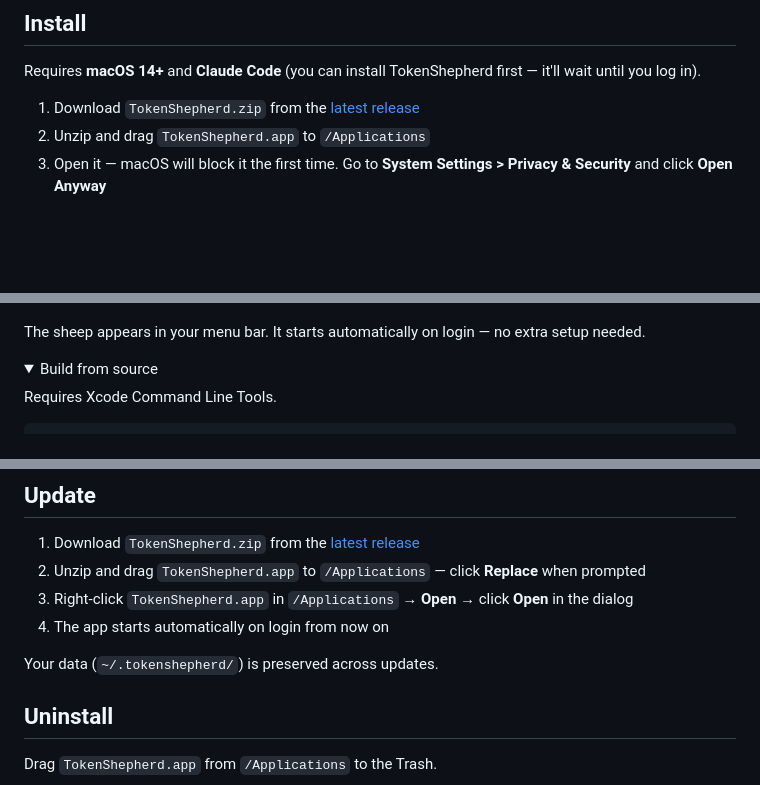
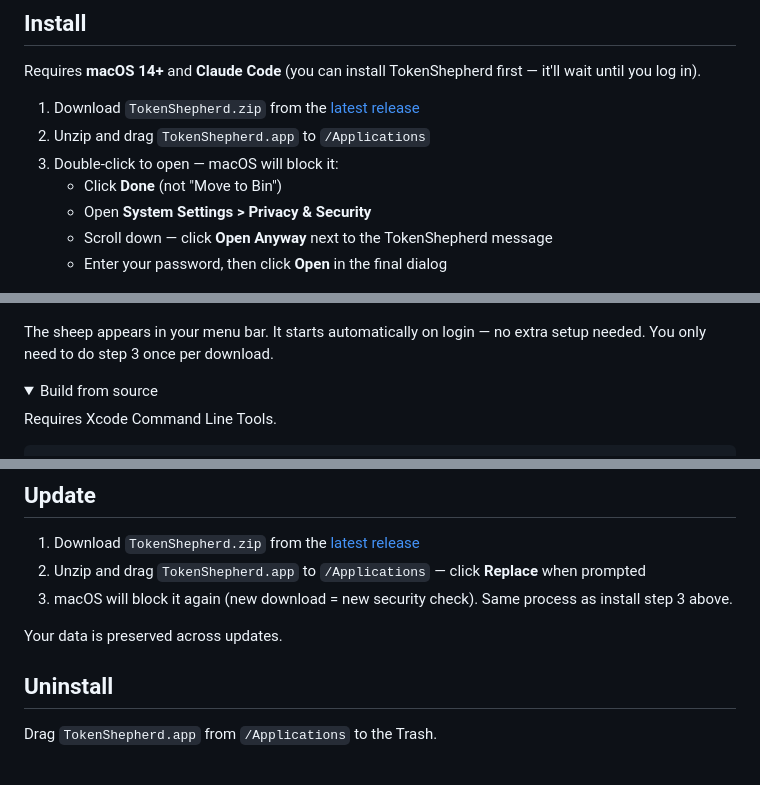
Before and after one commit to jflairie/tokenshepherd, a Markdown page: README.md, 3 parts joined by grey strips. Drawn GitHub-style; folded sections open; blank space fills up the shorter version.

Commit message:
docs: step-by-step Gatekeeper instructions for install and update
Co-Authored-By: Claude Opus 4.6 <noreply@anthropic.com>

```diff
--- a/README.md
+++ b/README.md
@@ -33,13 +33,17 @@ Requires **macOS 14+** and **Claude Code** (you can install TokenShepherd first
 
 1. Download `TokenShepherd.zip` from the [latest release](https://github.com/jflairie/tokenshepherd/releases/latest)
 2. Unzip and drag `TokenShepherd.app` to `/Applications`
-3. Open it — macOS will block it the first time. Go to **System Settings > Privacy & Security** and click **Open Anyway**
+3. Double-click to open — macOS will block it:
+   - Click **Done** (not "Move to Bin")
+   - Open **System Settings > Privacy & Security**
+   - Scroll down — click **Open Anyway** next to the TokenShepherd message
+   - Enter your password, then click **Open** in the final dialog
 
 <p align="center">
   <img src="assets/security-setting.png" width="500" alt="macOS Privacy & Security showing Open Anyway button for TokenShepherd">
 </p>
 
-The sheep appears in your menu bar. It starts automatically on login — no extra setup needed.
+The sheep appears in your menu bar. It starts automatically on login — no extra setup needed. You only need to do step 3 once per download.
 
 <details>
 <summary>Build from source</summary>
@@ -60,10 +64,9 @@ Builds, signs, installs to `/Applications`, and starts automatically on login.
 
 1. Download `TokenShepherd.zip` from the [latest release](https://github.com/jflairie/tokenshepherd/releases/latest)
 2. Unzip and drag `TokenShepherd.app` to `/Applications` — click **Replace** when prompted
-3. Right-click `TokenShepherd.app` in `/Applications` → **Open** → click **Open** in the dialog
-4. The app starts automatically on login from now on
+3. macOS will block it again (new download = new security check). Same process as install step 3 above.
 
-Your data (`~/.tokenshepherd/`) is preserved across updates.
+Your data is preserved across updates.
 
 ## Uninstall
 
```
